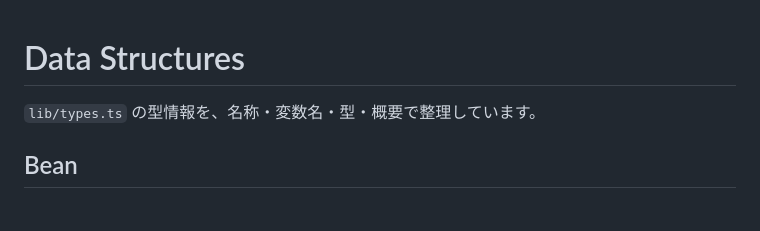
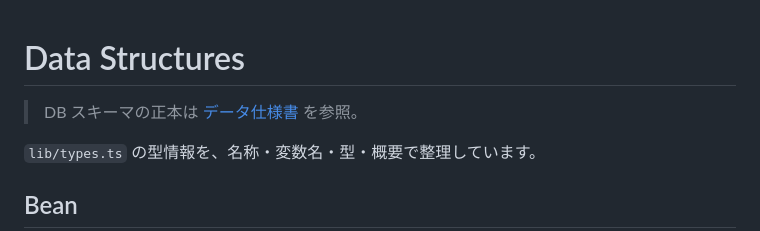
Before and after one commit to yjn279/brewia, a Markdown page: docs/data-structures.md, the part around the change. Drawn GitHub-style; blank space fills up the shorter version.

```diff
--- a/docs/data-structures.md
+++ b/docs/data-structures.md
@@ -1,4 +1,6 @@
 # Data Structures
+
+> DB スキーマの正本は [データ仕様書](./data-spec.md) を参照。
 
 `lib/types.ts` の型情報を、名称・変数名・型・概要で整理しています。
 
```
Also changed, not shown: docs/requirements.md (+7 -4 lines).
